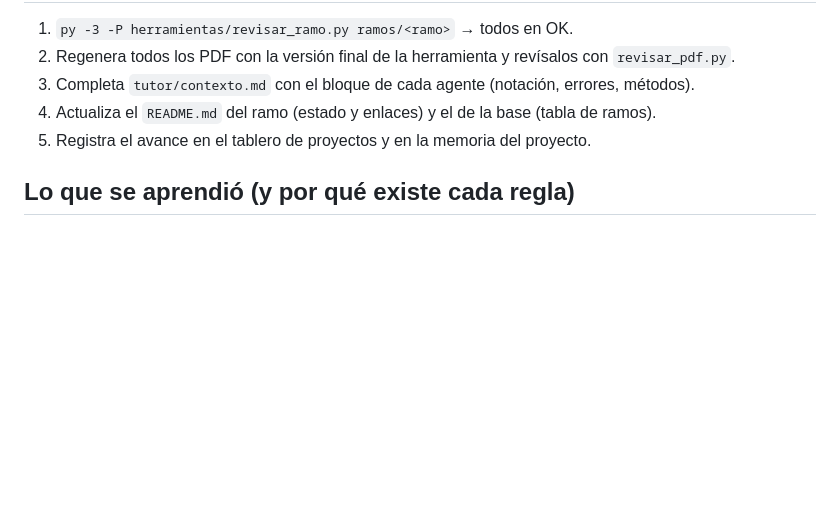
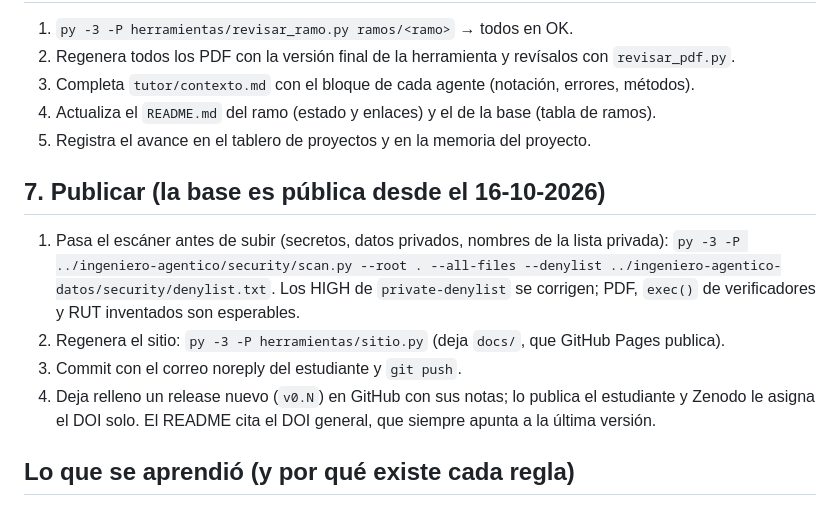
Before and after one commit to camiloalonsomerino-spec/base-abierta-ingenieria, a Markdown page: skills/base-ramo/SKILL.md, the part around the change. Rendered like a GitHub page; blank space fills up the shorter version.

Commit message:
Skill base-ramo: paso de publicación (escáner, sitio, push y release)
Co-Authored-By: Claude Opus 5.5 (1M context) <noreply@anthropic.com>
Claude-Session: https://claude.ai/code/session_01YAq2GNKmMLru5H1wqUeK7w

```diff
--- a/skills/base-ramo/SKILL.md
+++ b/skills/base-ramo/SKILL.md
@@ -60,6 +60,16 @@ Cada informe trae problemas. Clasifícalos:
 4. Actualiza el `README.md` del ramo (estado y enlaces) y el de la base (tabla de ramos).
 5. Registra el avance en el tablero de proyectos y en la memoria del proyecto.
 
+## 7. Publicar (la base es pública desde el 16-10-2026)
+
+1. Pasa el escáner antes de subir (secretos, datos privados, nombres de la lista privada):
+   `py -3 -P ../ingeniero-agentico/security/scan.py --root . --all-files --denylist ../ingeniero-agentico-datos/security/denylist.txt`.
+   Los HIGH de `private-denylist` se corrigen; PDF, `exec()` de verificadores y RUT inventados son esperables.
+2. Regenera el sitio: `py -3 -P herramientas/sitio.py` (deja `docs/`, que GitHub Pages publica).
+3. Commit con el correo noreply del estudiante y `git push`.
+4. Deja relleno un release nuevo (`v0.N`) en GitHub con sus notas; lo publica el estudiante y Zenodo
+   le asigna el DOI solo. El README cita el DOI general, que siempre apunta a la última versión.
+
 ## Lo que se aprendió (y por qué existe cada regla)
 
 - **El caso antes que las unidades.** En Operaciones, el plan agregado partía con 400 unidades y el
```
